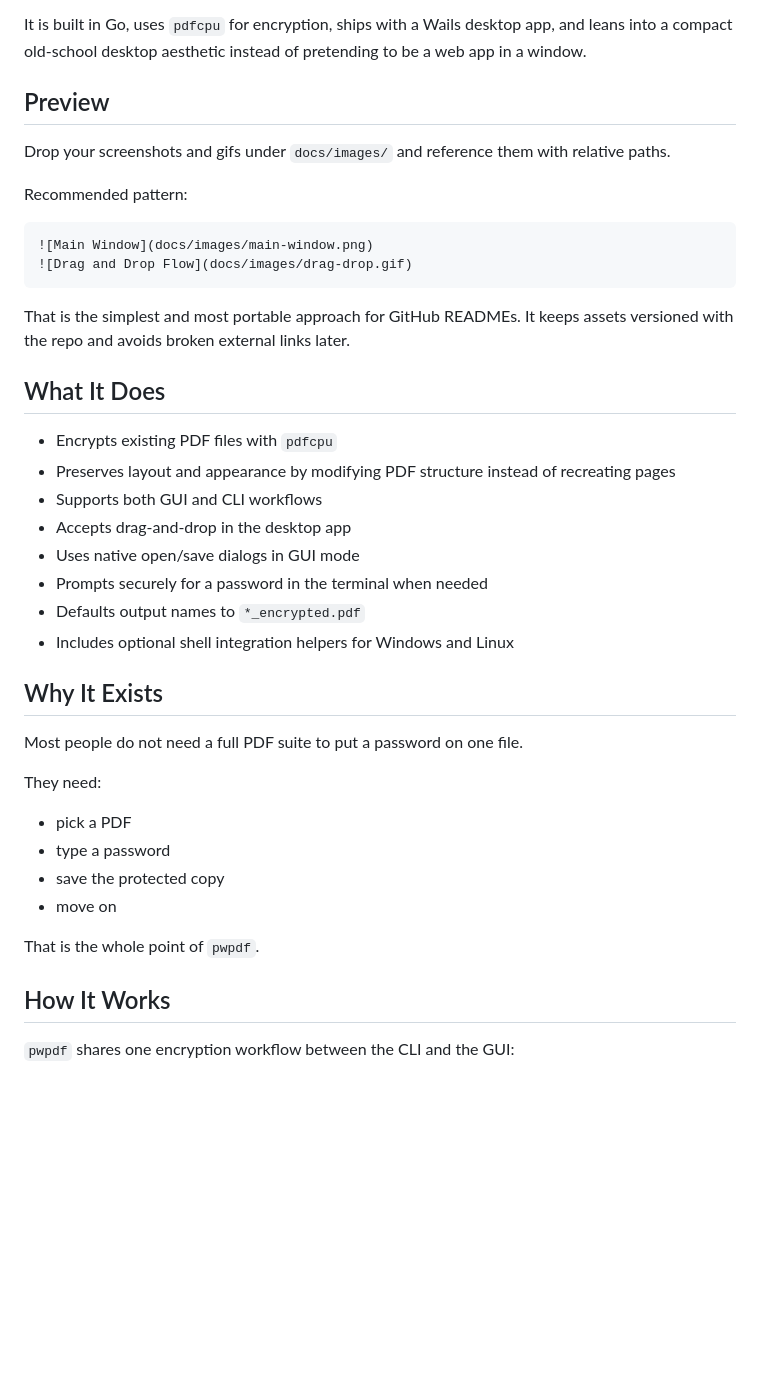
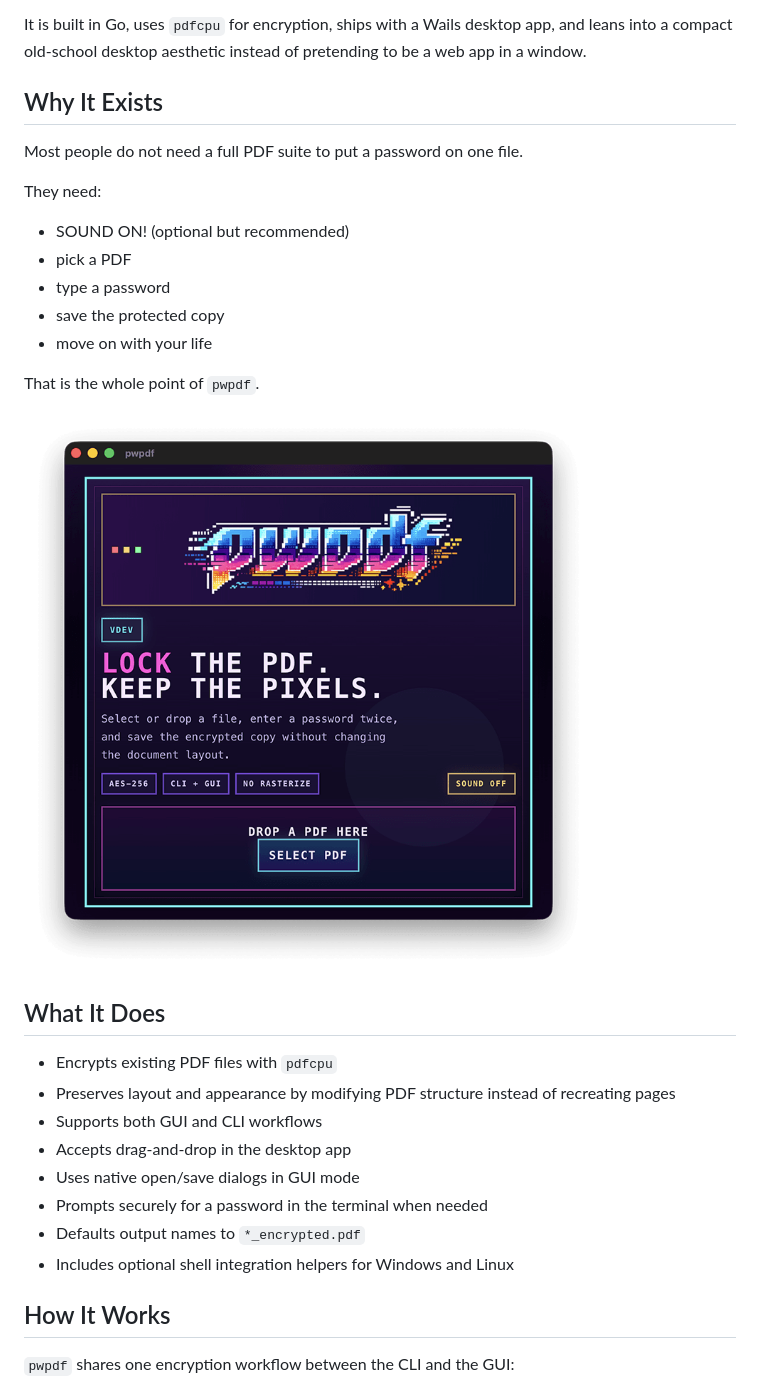
Before and after one commit to sunw4r/pwpdf, a Markdown page: README.md, the part around the change printed below. GitHub-like rendering; pictures changed too: docs/main-window.png (added); blank space fills up the shorter version.

Commit message:
README adjust.

````diff
--- a/README.md
+++ b/README.md
@@ -11,18 +11,21 @@
 
 It is built in Go, uses `pdfcpu` for encryption, ships with a Wails desktop app, and leans into a compact old-school desktop aesthetic instead of pretending to be a web app in a window.
 
-## Preview
+## Why It Exists
 
-Drop your screenshots and gifs under `docs/images/` and reference them with relative paths.
+Most people do not need a full PDF suite to put a password on one file.
 
-Recommended pattern:
+They need:
 
-```md
-![Main Window](docs/images/main-window.png)
-![Drag and Drop Flow](docs/images/drag-drop.gif)
-```
+- SOUND ON! (optional but recommended)
+- pick a PDF
+- type a password
+- save the protected copy
+- move on with your life
 
-That is the simplest and most portable approach for GitHub READMEs. It keeps assets versioned with the repo and avoids broken external links later.
+That is the whole point of `pwpdf`.
+
+![Main Window](docs/main-window.png)
 
 ## What It Does
 
@@ -34,19 +37,6 @@ That is the simplest and most portable approach for GitHub READMEs. It keeps ass
 - Prompts securely for a password in the terminal when needed
 - Defaults output names to `*_encrypted.pdf`
 - Includes optional shell integration helpers for Windows and Linux
-
-## Why It Exists
-
-Most people do not need a full PDF suite to put a password on one file.
-
-They need:
-
-- pick a PDF
-- type a password
-- save the protected copy
-- move on
-
-That is the whole point of `pwpdf`.
 
 ## How It Works
 
````
Also changed, not shown: other parts of README.md (+1 -1 lines).
